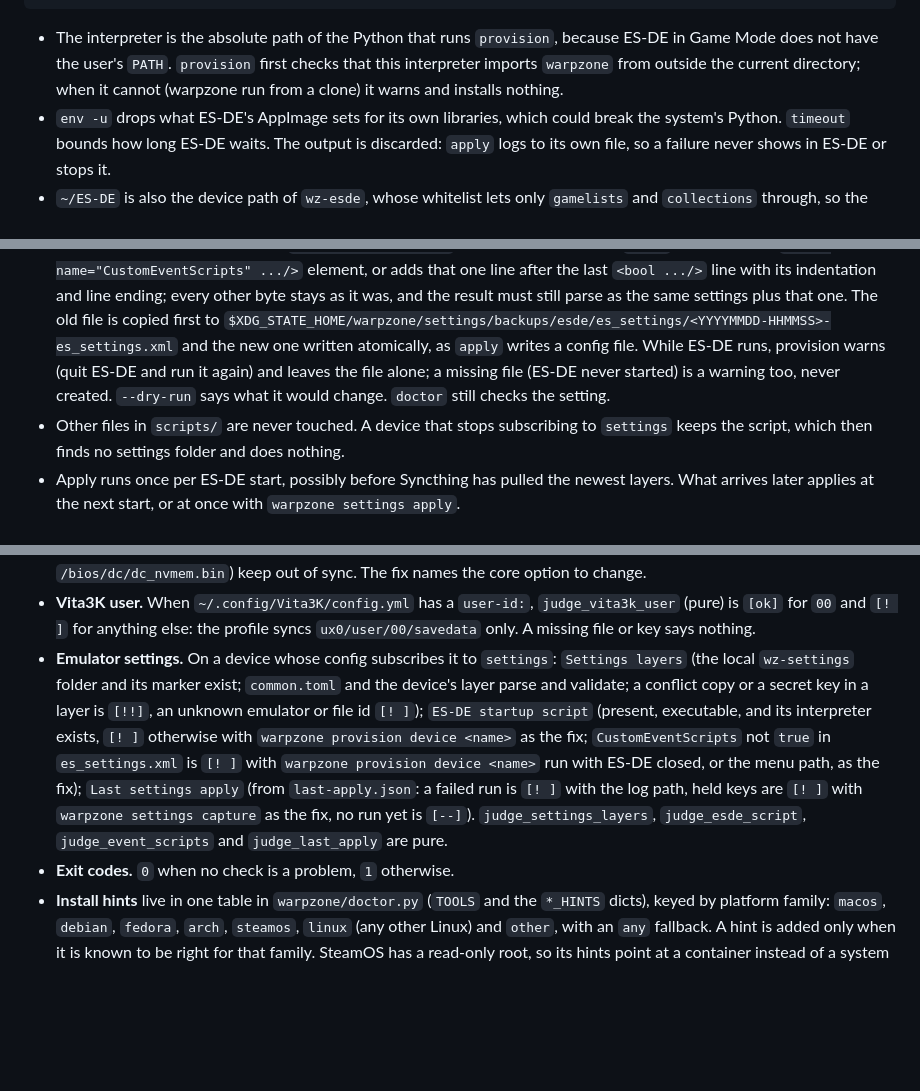
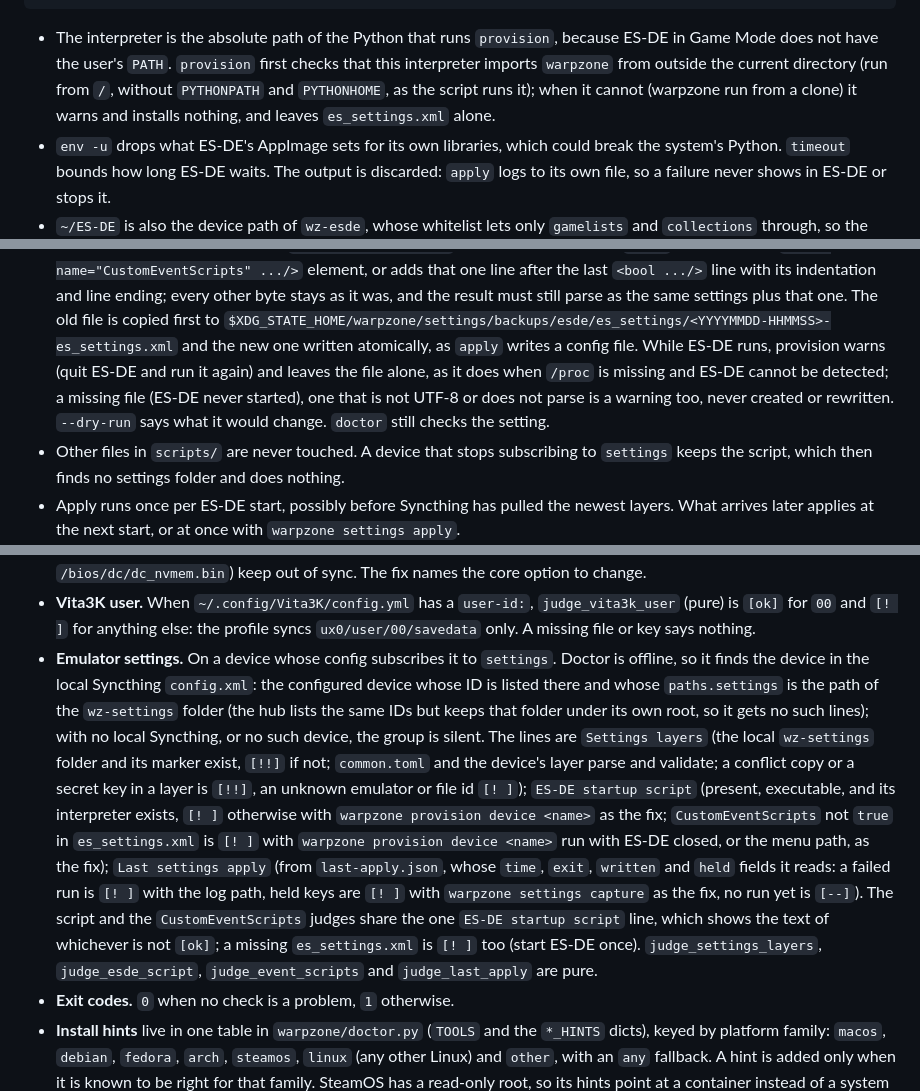
Before and after one commit to dagonco/warpzone, a Markdown page: docs/design.md, 3 parts joined by grey strips. Drawn GitHub-style; blank space fills up the shorter version.

Commit message:
Describe how doctor finds the settings device and how provision guards ES-DE

```diff
--- a/docs/design.md
+++ b/docs/design.md
@@ -1255,8 +1255,9 @@ exit 0
 
 - The interpreter is the absolute path of the Python that runs `provision`, because ES-DE in
   Game Mode does not have the user's `PATH`. `provision` first checks that this interpreter
-  imports `warpzone` from outside the current directory; when it cannot (warpzone run from a
-  clone) it warns and installs nothing.
+  imports `warpzone` from outside the current directory (run from `/`, without `PYTHONPATH`
+  and `PYTHONHOME`, as the script runs it); when it cannot (warpzone run from a clone) it
+  warns and installs nothing, and leaves `es_settings.xml` alone.
 - `env -u` drops what ES-DE's AppImage sets for its own libraries, which could break the
   system's Python. `timeout` bounds how long ES-DE waits. The output is discarded:
   `apply` logs to its own file, so a failure never shows in ES-DE or stops it.
@@ -1274,8 +1275,10 @@ exit 0
   The old file is copied first to
   `$XDG_STATE_HOME/warpzone/settings/backups/esde/es_settings/<YYYYMMDD-HHMMSS>-es_settings.xml`
   and the new one written atomically, as `apply` writes a config file. While ES-DE runs,
-  provision warns (quit ES-DE and run it again) and leaves the file alone; a missing file
-  (ES-DE never started) is a warning too, never created. `--dry-run` says what it would
+  provision warns (quit ES-DE and run it again) and leaves the file alone, as it does
+  when `/proc` is missing and ES-DE cannot be detected; a missing file (ES-DE never
+  started), one that is not UTF-8 or does not parse is a warning too, never created or
+  rewritten. `--dry-run` says what it would
   change. `doctor` still checks the setting.
 - Other files in `scripts/` are never touched. A device that stops subscribing to
   `settings` keeps the script, which then finds no settings folder and does nothing.
@@ -1470,15 +1473,22 @@ for every problem, the exact fix for this platform.
 - **Vita3K user.** When `~/.config/Vita3K/config.yml` has a `user-id:`, `judge_vita3k_user`
   (pure) is `[ok]` for `00` and `[! ]` for anything else: the profile syncs
   `ux0/user/00/savedata` only. A missing file or key says nothing.
-- **Emulator settings.** On a device whose config subscribes it to `settings`:
-  `Settings layers` (the local `wz-settings` folder and its marker exist; `common.toml` and
+- **Emulator settings.** On a device whose config subscribes it to `settings`. Doctor is
+  offline, so it finds the device in the local Syncthing `config.xml`: the configured
+  device whose ID is listed there and whose `paths.settings` is the path of the
+  `wz-settings` folder (the hub lists the same IDs but keeps that folder under its own root,
+  so it gets no such lines); with no local Syncthing, or no such device, the group is
+  silent. The lines are `Settings layers` (the local `wz-settings` folder and its marker exist, `[!!]` if not; `common.toml` and
   the device's layer parse and validate; a conflict copy or a secret key in a layer is
   `[!!]`, an unknown emulator or file id `[! ]`); `ES-DE startup script` (present,
   executable, and its interpreter exists, `[! ]` otherwise with `warpzone provision device
   <name>` as the fix; `CustomEventScripts` not `true` in `es_settings.xml` is `[! ]` with
-  `warpzone provision device <name>` run with ES-DE closed, or the menu path, as the fix); `Last settings apply` (from `last-apply.json`: a failed run
-  is `[! ]` with the log path, held keys are `[! ]` with `warpzone settings capture` as the
-  fix, no run yet is `[--]`). `judge_settings_layers`, `judge_esde_script`,
+  `warpzone provision device <name>` run with ES-DE closed, or the menu path, as the fix); `Last settings apply` (from `last-apply.json`, whose `time`,
+  `exit`, `written` and `held` fields it reads: a failed run is `[! ]` with the log path,
+  held keys are `[! ]` with `warpzone settings capture` as the fix, no run yet is `[--]`).
+  The script and the `CustomEventScripts` judges share the one `ES-DE startup script` line,
+  which shows the text of whichever is not `[ok]`; a missing `es_settings.xml` is `[! ]` too
+  (start ES-DE once). `judge_settings_layers`, `judge_esde_script`,
   `judge_event_scripts` and `judge_last_apply` are pure.
 - **Exit codes.** `0` when no check is a problem, `1` otherwise.
 - **Install hints** live in one table in `warpzone/doctor.py` (`TOOLS` and the `*_HINTS`
```
